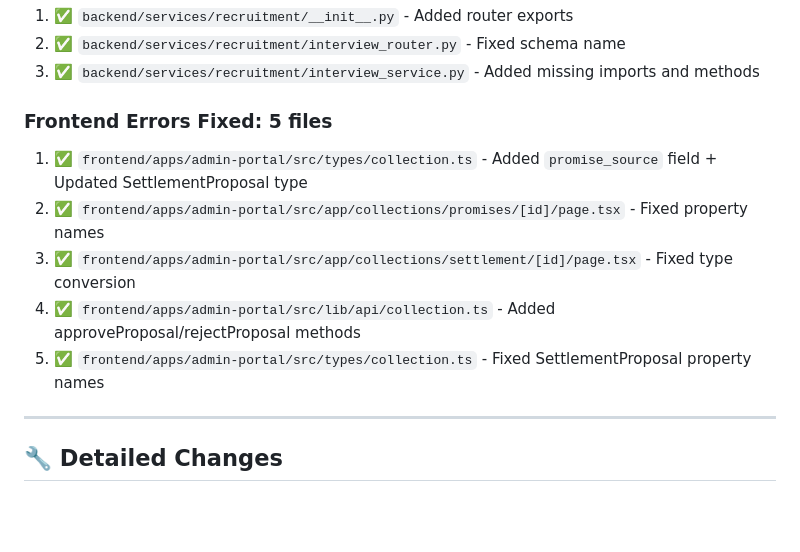
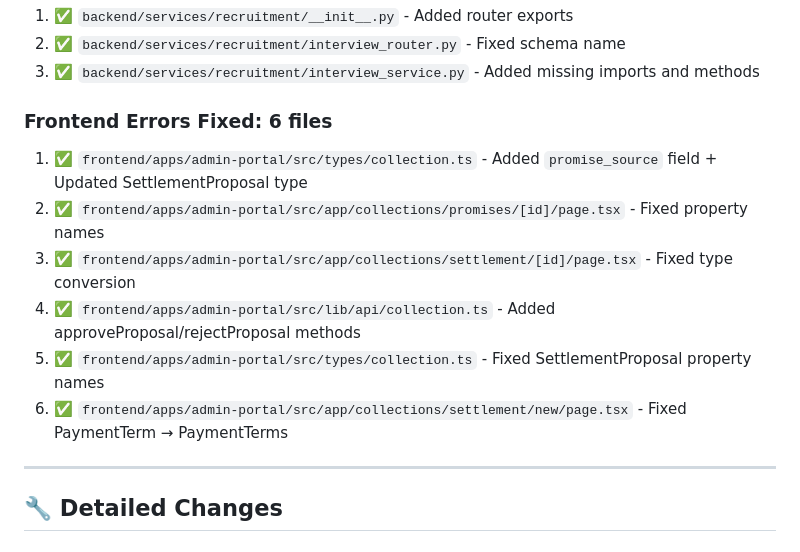
Before and after one commit to mohananpmalavika-dev/NBFCSUITE, a Markdown page: DEPLOYMENT_READY_FINAL.md, the part around one of its changes. Rendered like a GitHub page; blank space fills up the shorter version.

```diff
--- a/DEPLOYMENT_READY_FINAL.md
+++ b/DEPLOYMENT_READY_FINAL.md
@@ -15,12 +15,13 @@ All backend and frontend errors have been systematically fixed and verified.
 2. ✅ `backend/services/recruitment/interview_router.py` - Fixed schema name
 3. ✅ `backend/services/recruitment/interview_service.py` - Added missing imports and methods
 
-### Frontend Errors Fixed: **5 files**
+### Frontend Errors Fixed: **6 files**
 1. ✅ `frontend/apps/admin-portal/src/types/collection.ts` - Added `promise_source` field + Updated SettlementProposal type
 2. ✅ `frontend/apps/admin-portal/src/app/collections/promises/[id]/page.tsx` - Fixed property names
 3. ✅ `frontend/apps/admin-portal/src/app/collections/settlement/[id]/page.tsx` - Fixed type conversion
 4. ✅ `frontend/apps/admin-portal/src/lib/api/collection.ts` - Added approveProposal/rejectProposal methods
 5. ✅ `frontend/apps/admin-portal/src/types/collection.ts` - Fixed SettlementProposal property names
+6. ✅ `frontend/apps/admin-portal/src/app/collections/settlement/new/page.tsx` - Fixed PaymentTerm → PaymentTerms
 
 ---
 
```
Also changed, not shown: other parts of DEPLOYMENT_READY_FINAL.md (+28 -2 lines).
